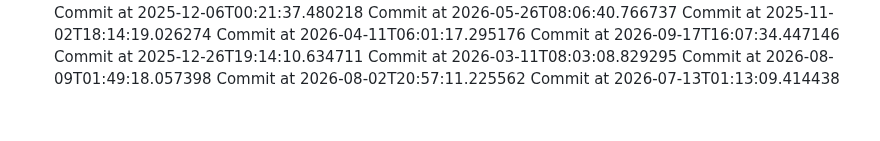
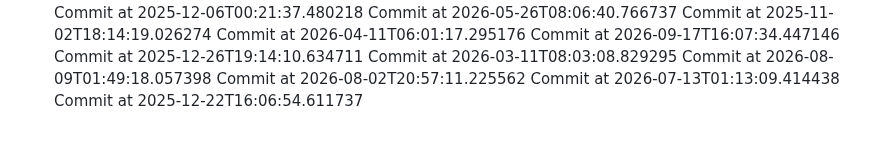
Before and after one commit to AchutaKumar/Shortwire, a Markdown page: README.md, the part around the change. GitHub-like rendering.

Commit message:
graph-greener!

```diff
--- a/README.md
+++ b/README.md
@@ -139,3 +139,4 @@ Commit at 2026-03-11T08:03:08.829295
 Commit at 2026-08-09T01:49:18.057398
 Commit at 2026-08-02T20:57:11.225562
 Commit at 2026-07-13T01:13:09.414438
+Commit at 2025-12-22T16:06:54.611737
```
